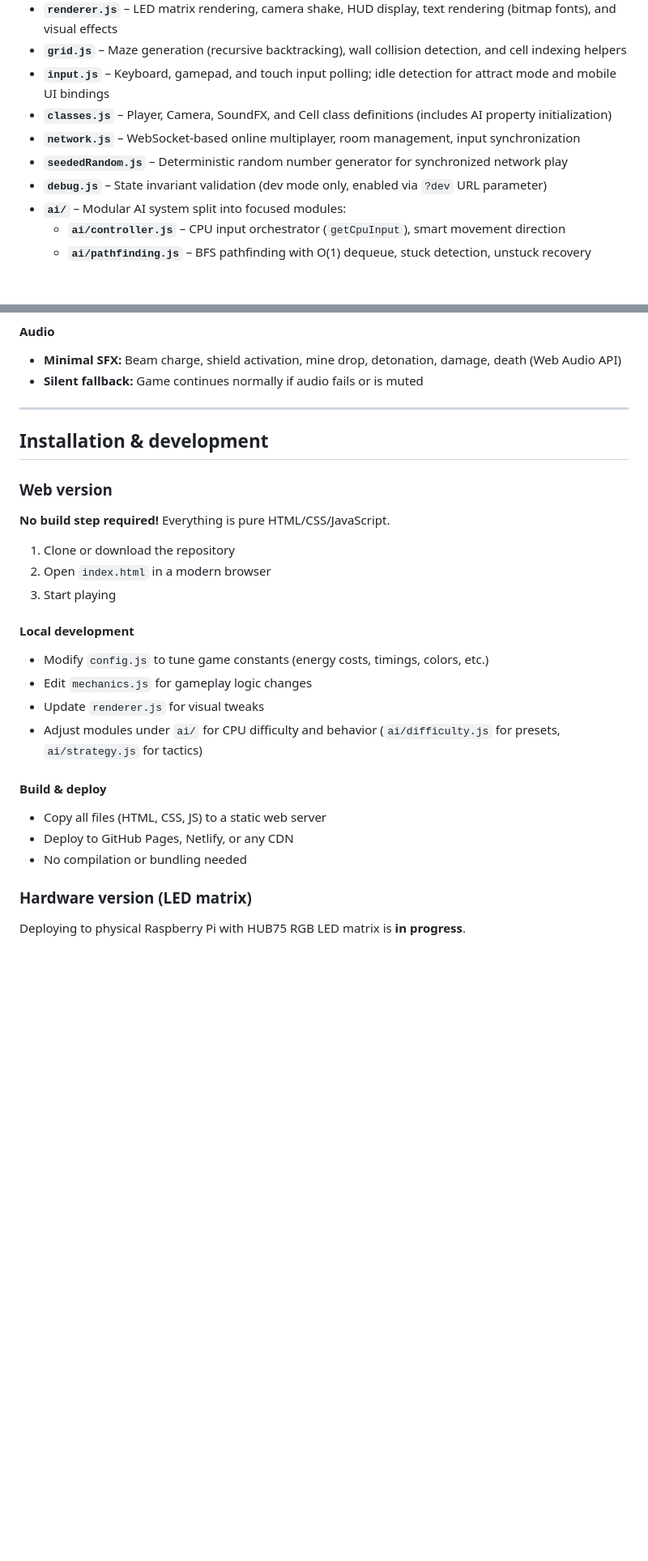
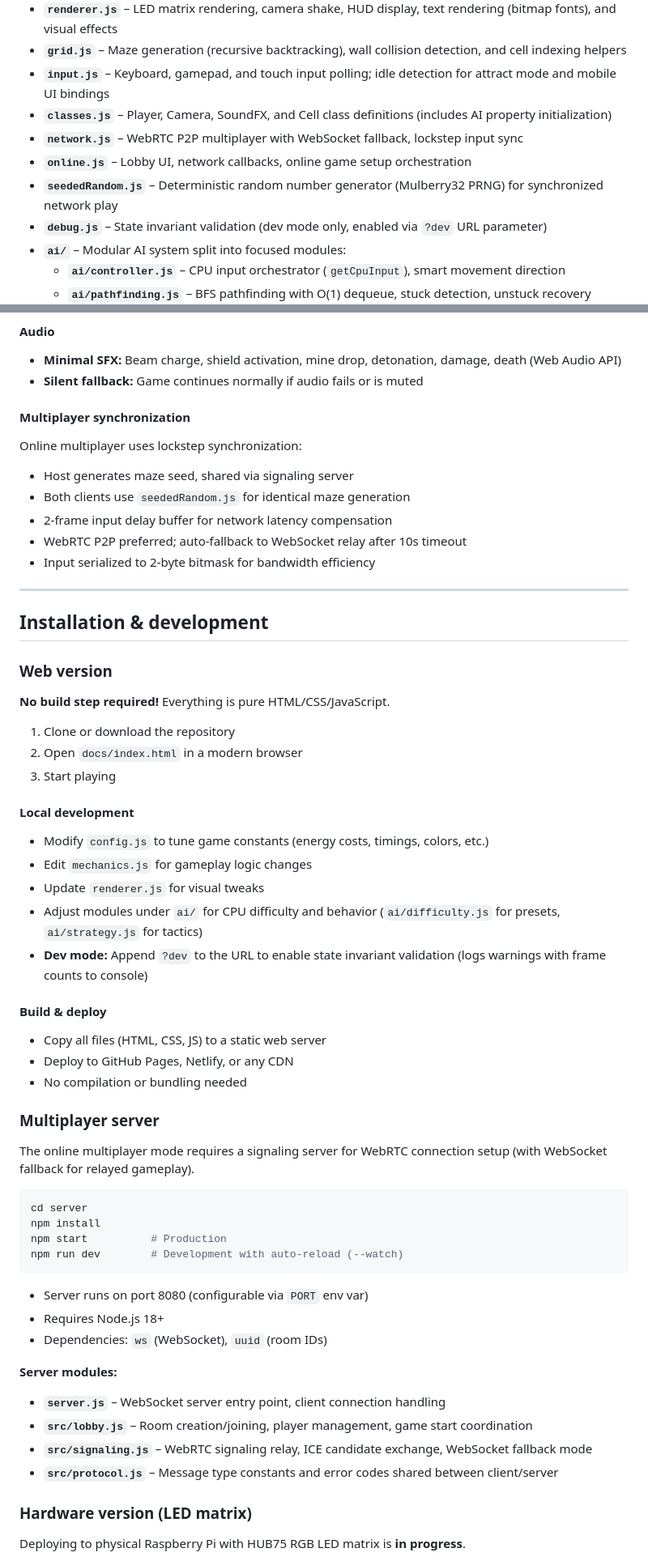
Before and after one commit to Obrelix/Maze-Battlegrounds-Tabletop-Arcade, a Markdown page: README.md, 2 parts joined by grey strips. Shown at 81% size. GitHub-like rendering; blank space fills up the shorter version.

````diff
--- a/README.md
+++ b/README.md
@@ -179,8 +179,9 @@ For narrow viewports (phones/tablets), the demo activates a touch UI with:
 - **`grid.js`** – Maze generation (recursive backtracking), wall collision detection, and cell indexing helpers
 - **`input.js`** – Keyboard, gamepad, and touch input polling; idle detection for attract mode and mobile UI bindings
 - **`classes.js`** – Player, Camera, SoundFX, and Cell class definitions (includes AI property initialization)
-- **`network.js`** – WebSocket‑based online multiplayer, room management, input synchronization
-- **`seededRandom.js`** – Deterministic random number generator for synchronized network play
+- **`network.js`** – WebRTC P2P multiplayer with WebSocket fallback, lockstep input sync
+- **`online.js`** – Lobby UI, network callbacks, online game setup orchestration
+- **`seededRandom.js`** – Deterministic random number generator (Mulberry32 PRNG) for synchronized network play
 - **`debug.js`** – State invariant validation (dev mode only, enabled via `?dev` URL parameter)
 - **`ai/`** – Modular AI system split into focused modules:
   - **`ai/controller.js`** – CPU input orchestrator (`getCpuInput`), smart movement direction
@@ -223,6 +224,14 @@ For narrow viewports (phones/tablets), the demo activates a touch UI with:
 - **Minimal SFX:** Beam charge, shield activation, mine drop, detonation, damage, death (Web Audio API)
 - **Silent fallback:** Game continues normally if audio fails or is muted
 
+#### Multiplayer synchronization
+Online multiplayer uses lockstep synchronization:
+- Host generates maze seed, shared via signaling server
+- Both clients use `seededRandom.js` for identical maze generation
+- 2-frame input delay buffer for network latency compensation
+- WebRTC P2P preferred; auto-fallback to WebSocket relay after 10s timeout
+- Input serialized to 2-byte bitmask for bandwidth efficiency
+
 ---
 
 ## Installation & development
@@ -232,7 +241,7 @@ For narrow viewports (phones/tablets), the demo activates a touch UI with:
 **No build step required!** Everything is pure HTML/CSS/JavaScript.
 
 1. Clone or download the repository
-2. Open `index.html` in a modern browser
+2. Open `docs/index.html` in a modern browser
 3. Start playing
 
 #### Local development
@@ -241,12 +250,34 @@ For narrow viewports (phones/tablets), the demo activates a touch UI with:
 - Edit `mechanics.js` for gameplay logic changes
 - Update `renderer.js` for visual tweaks
 - Adjust modules under `ai/` for CPU difficulty and behavior (`ai/difficulty.js` for presets, `ai/strategy.js` for tactics)
+- **Dev mode:** Append `?dev` to the URL to enable state invariant validation (logs warnings with frame counts to console)
 
 #### Build & deploy
 
 - Copy all files (HTML, CSS, JS) to a static web server
 - Deploy to GitHub Pages, Netlify, or any CDN
 - No compilation or bundling needed
+
+### Multiplayer server
+
+The online multiplayer mode requires a signaling server for WebRTC connection setup (with WebSocket fallback for relayed gameplay).
+
+```bash
+cd server
+npm install
+npm start          # Production
+npm run dev        # Development with auto-reload (--watch)
+```
+
+- Server runs on port 8080 (configurable via `PORT` env var)
+- Requires Node.js 18+
+- Dependencies: `ws` (WebSocket), `uuid` (room IDs)
+
+**Server modules:**
+- **`server.js`** – WebSocket server entry point, client connection handling
+- **`src/lobby.js`** – Room creation/joining, player management, game start coordination
+- **`src/signaling.js`** – WebRTC signaling relay, ICE candidate exchange, WebSocket fallback mode
+- **`src/protocol.js`** – Message type constants and error codes shared between client/server
 
 ### Hardware version (LED matrix)
 
````
Also changed, not shown: other parts of README.md (+3 -3 lines).
